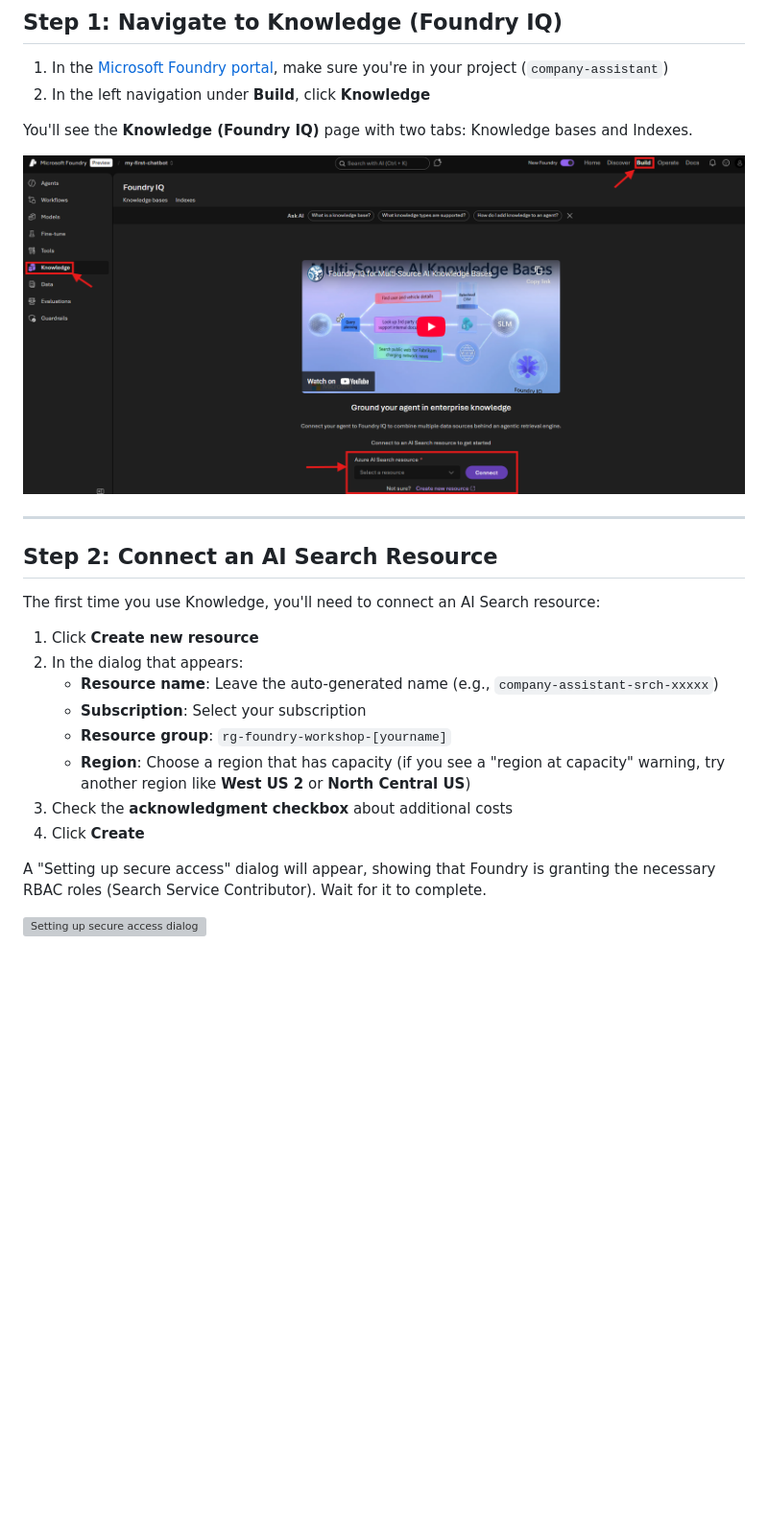
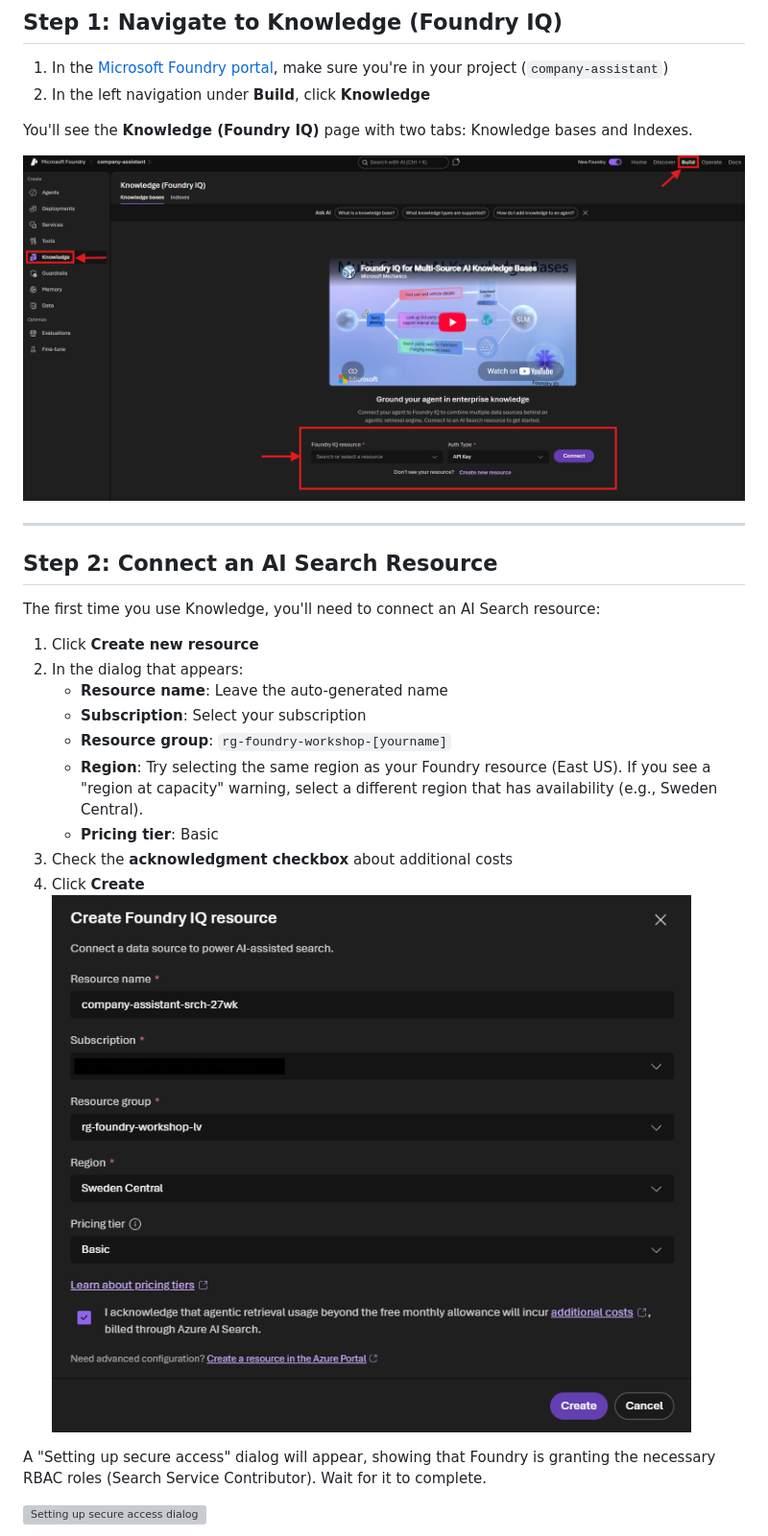
Before and after one commit to LauraVerghote/Agentic-ai-with-foundry-workshop, a Markdown page: lab-2-create-knowledge-base.md, the part around the change. Shown: that part at 96% size. Drawn GitHub-style; pictures changed too: images/Foundry-IQ.png, images/Foundry-IQ2.png (added); blank space fills up the shorter version; grey boxes are pictures that could not be loaded.

Commit message:
Update regions to East US, add pricing tier, clean up lab-2

```diff
--- a/lab-2-create-knowledge-base.md
+++ b/lab-2-create-knowledge-base.md
@@ -65,12 +65,14 @@ The first time you use Knowledge, you'll need to connect an AI Search resource:
 
 1. Click **Create new resource**
 2. In the dialog that appears:
-   - **Resource name**: Leave the auto-generated name (e.g., `company-assistant-srch-xxxxx`)
+   - **Resource name**: Leave the auto-generated name
    - **Subscription**: Select your subscription
    - **Resource group**: `rg-foundry-workshop-[yourname]`
-   - **Region**: Choose a region that has capacity (if you see a "region at capacity" warning, try another region like **West US 2** or **North Central US**)
+   - **Region**: Try selecting the same region as your Foundry resource (East US). If you see a "region at capacity" warning, select a different region that has availability (e.g., Sweden Central).
+   - **Pricing tier**: Basic
 3. Check the **acknowledgment checkbox** about additional costs
 4. Click **Create**
+![Create Foundry IQ resource page](./images/Foundry-IQ2.png)
 
 A "Setting up secure access" dialog will appear, showing that Foundry is granting the necessary RBAC roles (Search Service Contributor). Wait for it to complete.
 
```
